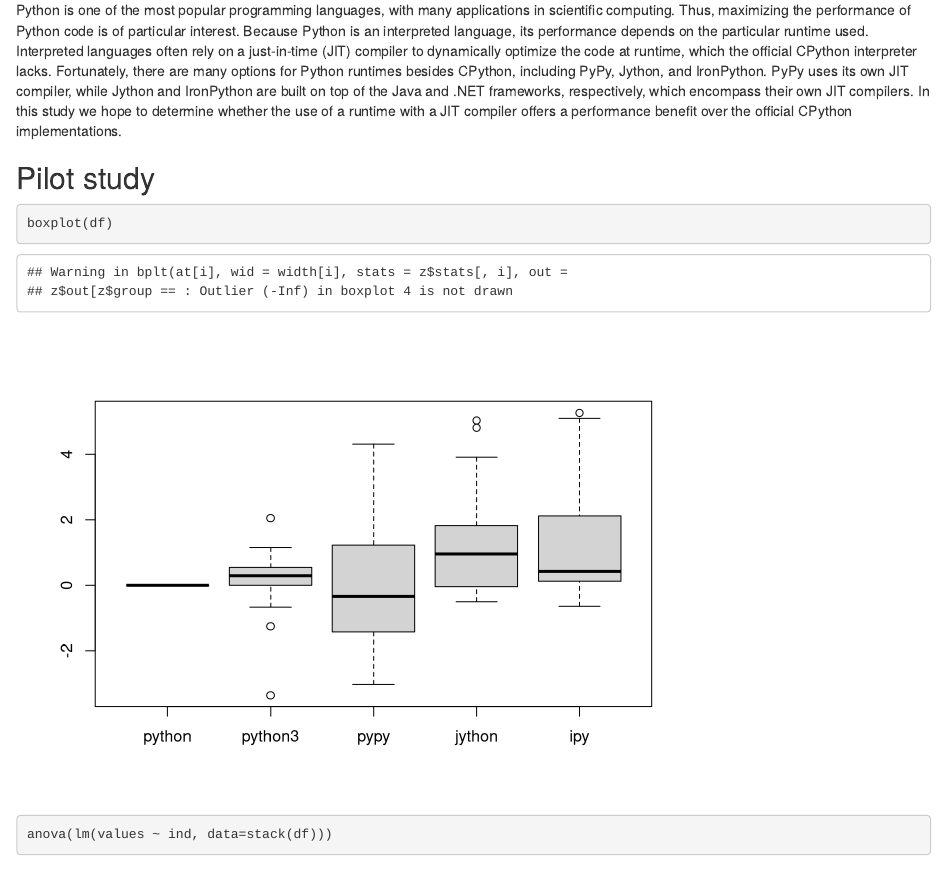
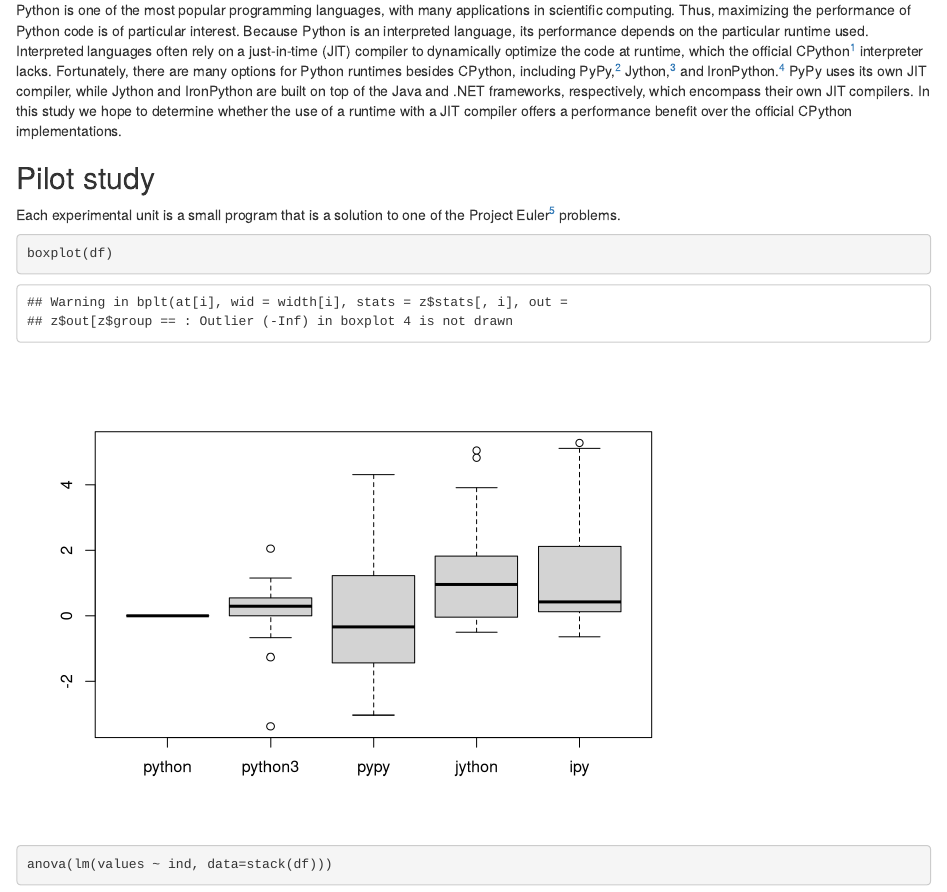
Before and after one commit to armanbilge/stat502-project, an R Markdown document (proposal.Rmd): the page in a window 1100 px wide, from 180 px down. Rendered offline with R 4.5, knitr and Pandoc, with nearby package versions; some code elsewhere in the file could not run offline.

Commit message:
Add urls

````diff
--- a/proposal.Rmd
+++ b/proposal.Rmd
@@ -15,12 +15,14 @@ df <- log(data.frame(t(apply(read.table('proposal-results.txt', header = T), 1,
 Python is one of the most popular programming languages, with many applications in scientific computing.
 Thus, maximizing the performance of Python code is of particular interest.
 Because Python is an interpreted language, its performance depends on the particular runtime used.
-Interpreted languages often rely on a just-in-time (JIT) compiler to dynamically optimize the code at runtime, which the official CPython interpreter lacks.
-Fortunately, there are many options for Python runtimes besides CPython, including PyPy, Jython, and IronPython.
+Interpreted languages often rely on a just-in-time (JIT) compiler to dynamically optimize the code at runtime, which the official CPython^[https://www.python.org/] interpreter lacks.
+Fortunately, there are many options for Python runtimes besides CPython, including PyPy,^[http://pypy.org/] Jython,^[http://www.jython.org/] and IronPython.^[http://ironpython.net/]
 PyPy uses its own JIT compiler, while Jython and IronPython are built on top of the Java and .NET frameworks, respectively, which encompass their own JIT compilers.
 In this study we hope to determine whether the use of a runtime with a JIT compiler offers a performance benefit over the official CPython implementations.
 
 ## Pilot study
+
+Each experimental unit is a small program that is a solution to one of the Project Euler^[https://projecteuler.net/] problems.
 
 ```{r, dev='pdf', fig.cap=''}
 boxplot(df)
````
